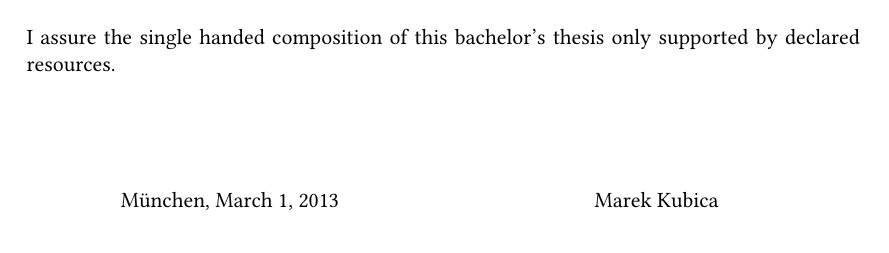
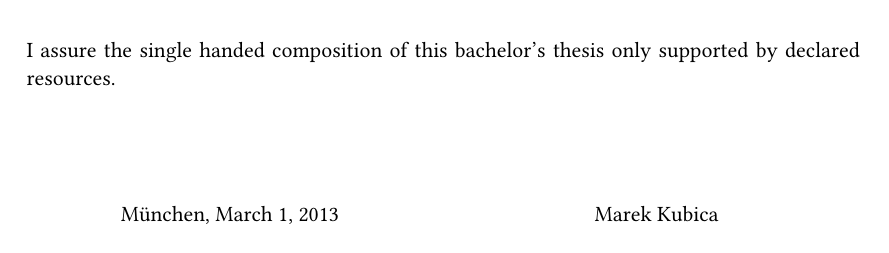
Before and after one commit to Leonidas-from-XIV/tum-bachelor, a LaTeX thesis (bachelor.tex): page 3 of 14 before the commit and page 3 of 15 after it. Compiled offline with XeLaTeX; a missing font is replaced by an installed copy or a similar font.

Commit message:
Add half lines between paragraphs
Seriously, otherwise it looks completely messy

```diff
--- a/bachelor.tex
+++ b/bachelor.tex
@@ -1,4 +1,4 @@
-\documentclass{scrreprt}
+\documentclass[parskip=half]{scrreprt}
 \usepackage{fontspec}
 \usepackage{multicol}
 \usepackage{graphicx}
```
